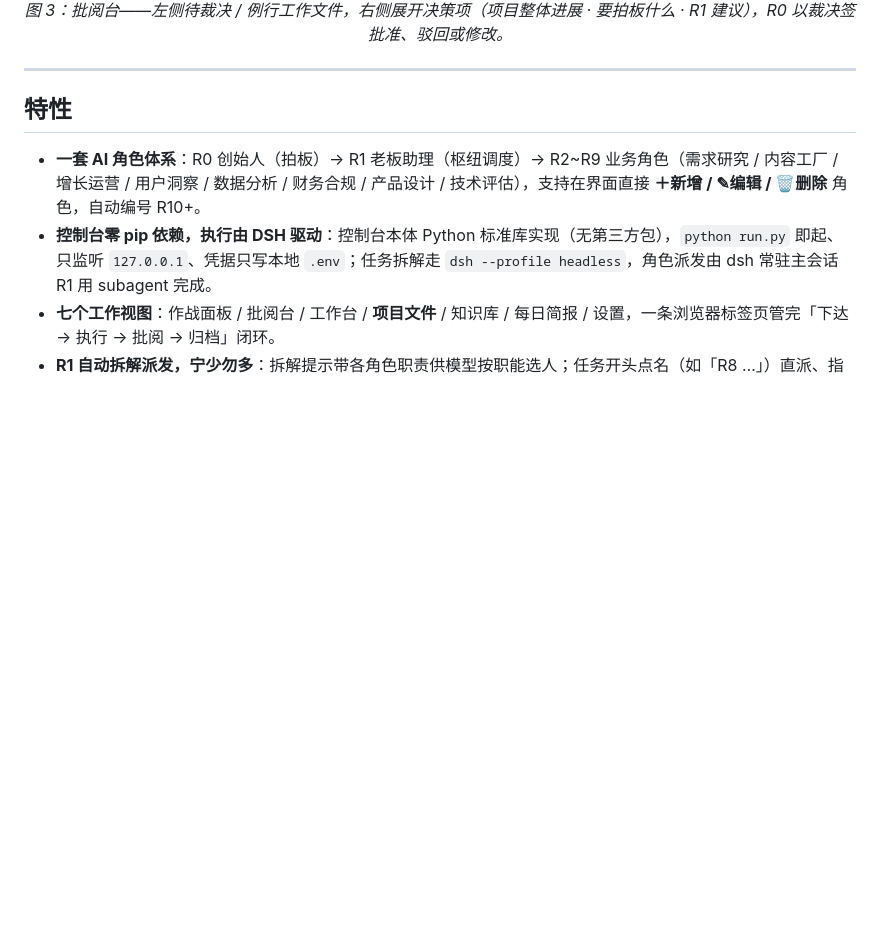
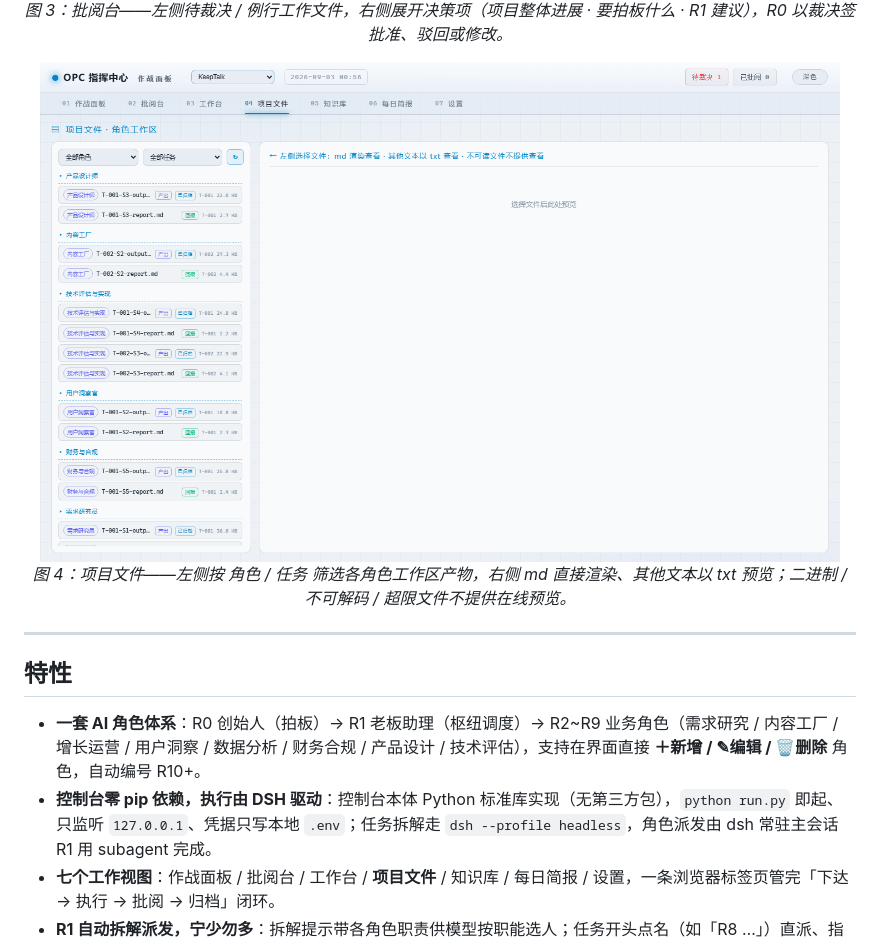
Before and after one commit to wenbuer/opc-web-dsh, a Markdown page: README.md, the part around the change. Rendered like a GitHub page; pictures changed too: images/opc-command-center-04.png (added); blank space fills up the shorter version.

Commit message:
docs: 预览截图随当前界面重拍（7 视图 UI，去 emoji 后），新增图 4 项目文件产物浏览

```diff
--- a/README.md
+++ b/README.md
@@ -49,6 +49,12 @@ opc-web 就是这家公司的**指挥入口**——纯本地的 Web 控制台，
   <img src="images/opc-command-center-03.png" alt="批阅台：R0 裁决角色回报" width="800">
   <br>
   <em>图 3：批阅台——左侧待裁决 / 例行工作文件，右侧展开决策项（项目整体进展 · 要拍板什么 · R1 建议），R0 以裁决签批准、驳回或修改。</em>
+</p>
+
+<p align="center">
+  <img src="images/opc-command-center-04.png" alt="项目文件：各角色工作区产物浏览" width="800">
+  <br>
+  <em>图 4：项目文件——左侧按 角色 / 任务 筛选各角色工作区产物，右侧 md 直接渲染、其他文本以 txt 预览；二进制 / 不可解码 / 超限文件不提供在线预览。</em>
 </p>
 
 ---
```
Also changed, not shown: images/opc-command-center-01.png, images/opc-command-center-02.png, images/opc-command-center-03.png.
